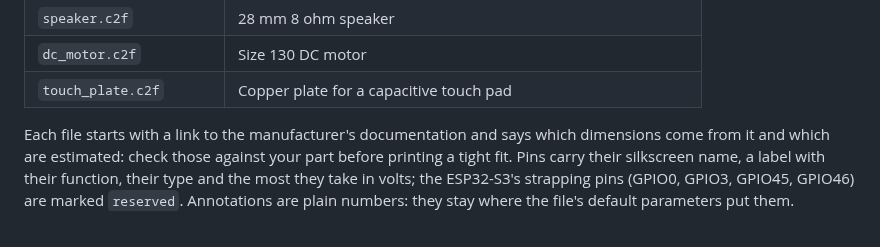
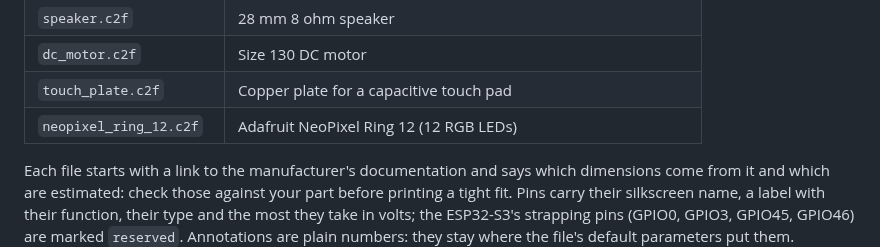
Before and after one commit to C2-POLY/code2form, a Markdown page: library/README.md, the part around the change. Drawn GitHub-style.

```diff
--- a/library/README.md
+++ b/library/README.md
@@ -30,6 +30,7 @@ file's name taking the same parameters as its customizer.
 | `speaker.c2f` | 28 mm 8 ohm speaker |
 | `dc_motor.c2f` | Size 130 DC motor |
 | `touch_plate.c2f` | Copper plate for a capacitive touch pad |
+| `neopixel_ring_12.c2f` | Adafruit NeoPixel Ring 12 (12 RGB LEDs) |
 
 Each file starts with a link to the manufacturer's documentation and says
 which dimensions come from it and which are estimated: check those
```
Also changed, not shown: README.md (+3 -2 lines), docs/idea-to-build.md (added, +149 -0 lines), docs/images/nightlight/1-design.png (added), docs/images/nightlight/2-ring.png (added), docs/images/nightlight/3-first-check.png (added), docs/images/nightlight/4-build.png (added), docs/images/nightlight/5-wiring.png (added), docs/images/nightlight/6-print.png (added), 5 other files.
